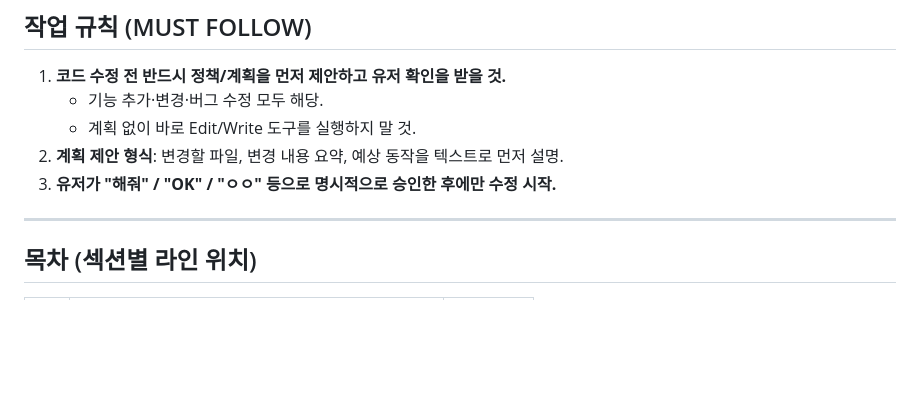
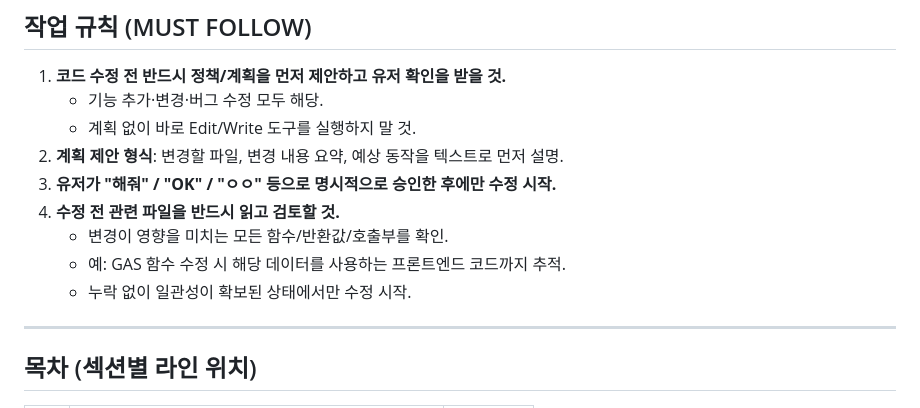
Before and after one commit to chwja3/website, a Markdown page: beyond_us/CLAUDE.md, the part around the change. GitHub-like rendering; blank space fills up the shorter version.

Commit message:
docs: CLAUDE.md에 수정 전 관련 코드 전체 검토 규칙 추가
Co-Authored-By: Claude Sonnet 4.6 <noreply@anthropic.com>

```diff
--- a/beyond_us/CLAUDE.md
+++ b/beyond_us/CLAUDE.md
@@ -11,6 +11,10 @@
    - 계획 없이 바로 Edit/Write 도구를 실행하지 말 것.
 2. **계획 제안 형식**: 변경할 파일, 변경 내용 요약, 예상 동작을 텍스트로 먼저 설명.
 3. **유저가 "해줘" / "OK" / "ㅇㅇ" 등으로 명시적으로 승인한 후에만 수정 시작.**
+4. **수정 전 관련 파일을 반드시 읽고 검토할 것.**
+   - 변경이 영향을 미치는 모든 함수/반환값/호출부를 확인.
+   - 예: GAS 함수 수정 시 해당 데이터를 사용하는 프론트엔드 코드까지 추적.
+   - 누락 없이 일관성이 확보된 상태에서만 수정 시작.
 
 ---
 
```
